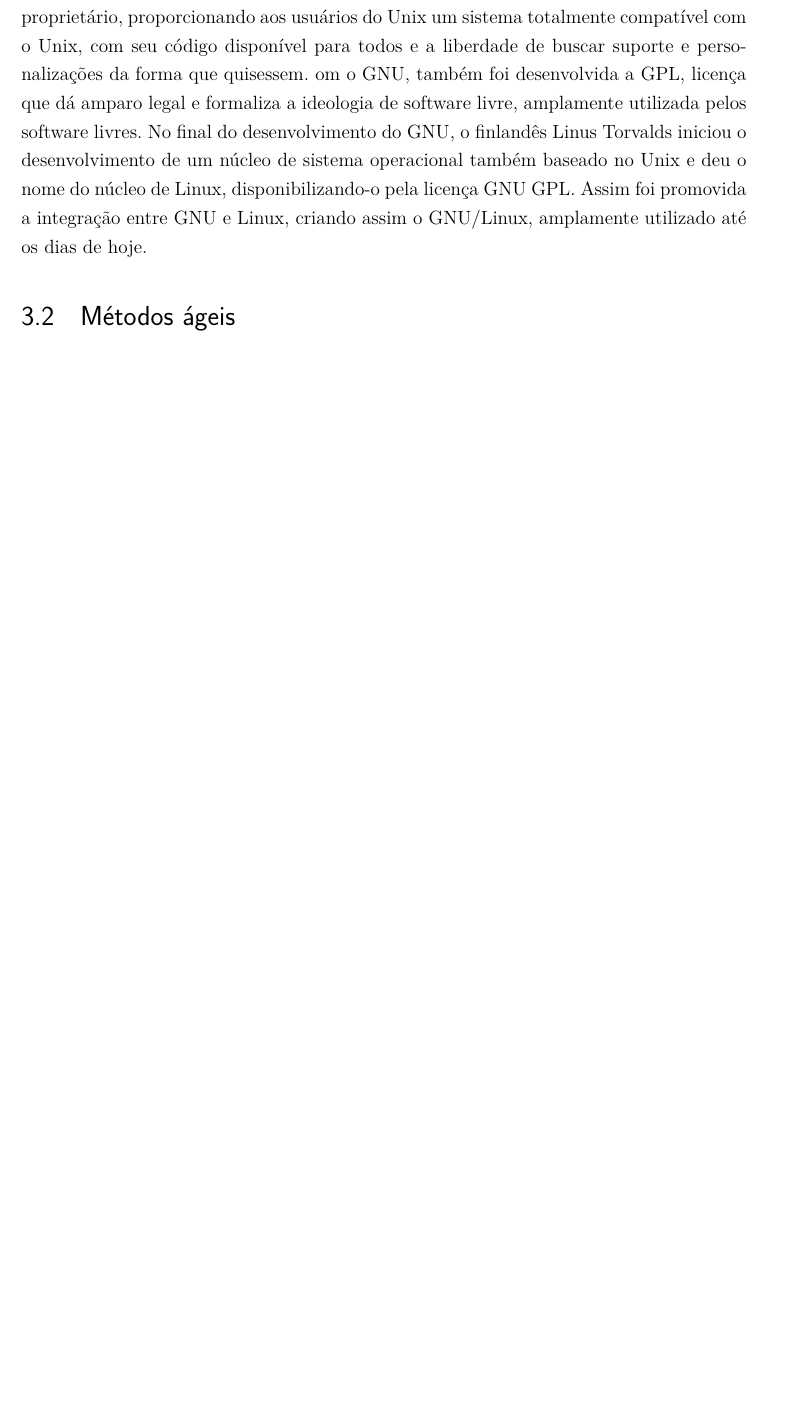
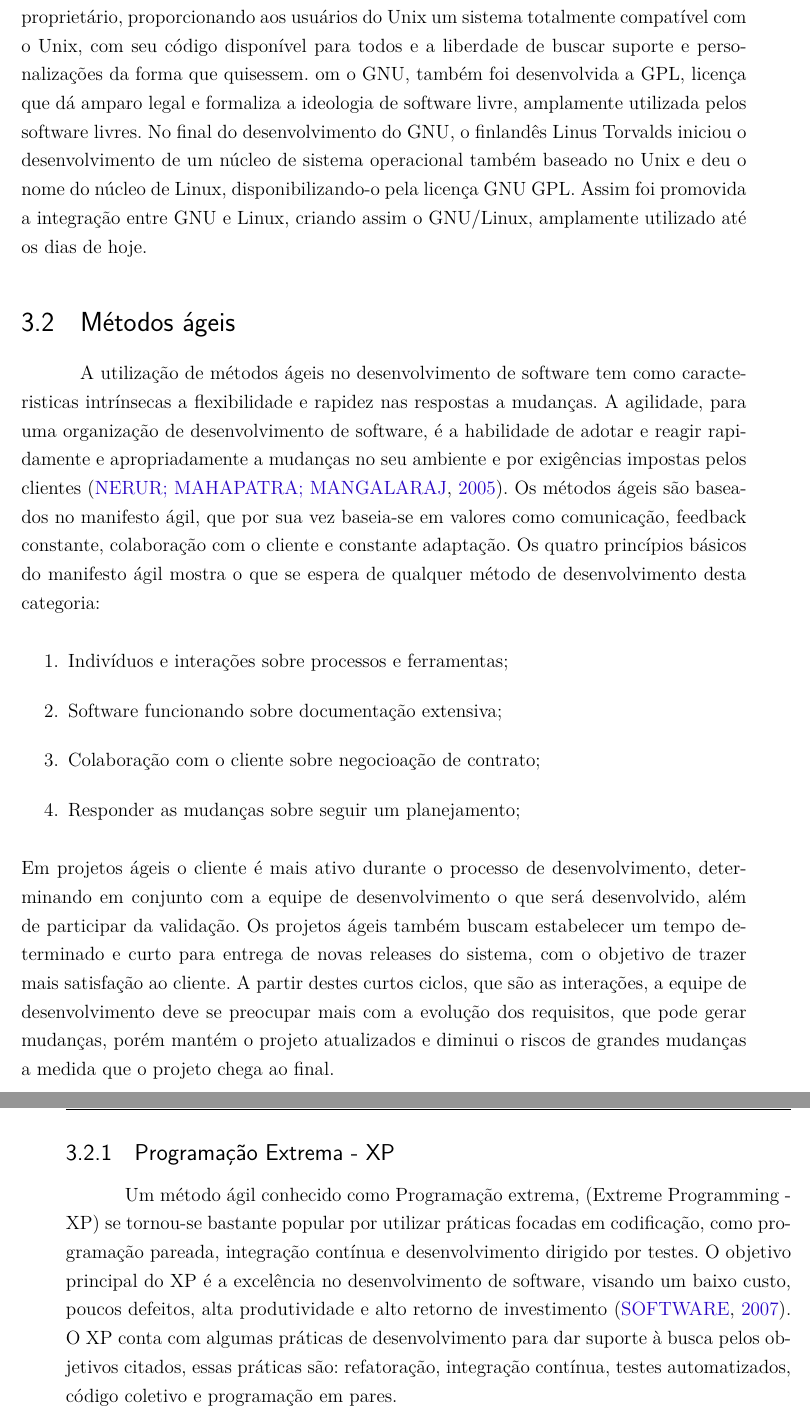
Before and after one commit to riurick/tcc_texto, a LaTeX thesis (tcc.tex, which reads bibliografia.bib, capitulos/3-desenvolvimento-empirico.tex): part of page 26 of 32 before the commit and two parts of pages 26 and 27 of 34 after it, the two joined at a grey line, cut so that both start at the same text, the shorter picture padded with empty space. Compiled offline with pdfLaTeX.

Commit message:
Add secao - metodos ageis.
Sign of: Rodrigo Medeiros <rodrigo.mss01@gmail.com>

```diff
--- a/bibliografia.bib
+++ b/bibliografia.bib
@@ -139,0 +143,7 @@
+  year = {2005}
+}
+@masterthesis{sato2007,
+  title = {Sato, D. T.},
+  author = {Uso eficaz de métricas em métodos Ágeis de desenvolvimento de software},
+  year = {2007},
+}
--- a/capitulos/3-desenvolvimento-empirico.tex
+++ b/capitulos/3-desenvolvimento-empirico.tex
@@ -57,13 +57,53 @@ No final do desenvolvimento do GNU, o finlandês Linus Torvalds iniciou o desenv
 um núcleo de sistema operacional também baseado no Unix e deu o nome do núcleo de Linux,
 disponibilizando-o pela licença GNU GPL. Assim foi promovida a integração entre GNU e Linux,
 criando assim o GNU/Linux, amplamente utilizado até os dias de hoje.
-%
-
 
 %------------------------------------------------------------------------------%
 
 \section{Métodos ágeis}
 \label{metodos-ageis}
+
+A utilização de métodos ágeis no desenvolvimento de software tem como caracteristicas intrínsecas
+a flexibilidade e rapidez nas respostas a mudanças.
+%
+A agilidade, para uma organização de desenvolvimento de software, é a habilidade de
+adotar e reagir rapidamente e apropriadamente a mudanças no seu ambiente e por exigências
+impostas pelos clientes~\cite{nerur2005}.
+%
+Os métodos ágeis são baseados no manifesto ágil, que por sua vez baseia-se em valores como
+comunicação, feedback constante, colaboração com o cliente e constante adaptação. Os quatro
+princípios básicos do manifesto ágil mostra o que se espera de qualquer método de desenvolvimento
+desta categoria:
+%
+\begin{enumerate}
+\item Indivíduos  e interações sobre processos e ferramentas;
+\item Software funcionando sobre documentação extensiva;
+\item Colaboração com o cliente sobre negocioação de contrato;
+\item Responder as  mudanças sobre seguir um planejamento;
+\end{enumerate}
+%
+Em projetos ágeis o cliente é mais ativo durante o processo de desenvolvimento, determinando
+em conjunto com a equipe de desenvolvimento o que será desenvolvido, além de participar
+da validação. Os projetos ágeis também buscam estabelecer um tempo determinado e curto para entrega
+de novas releases do sistema, com o objetivo de trazer mais satisfação ao cliente.
+%
+A partir destes curtos ciclos, que são as interações, a equipe de desenvolvimento deve
+se preocupar mais com a evolução dos requisitos, que pode gerar mudanças, porém mantém o projeto
+atualizados e diminui o riscos de grandes mudanças a medida que o projeto chega ao final.
+%
+\subsection{Programação Extrema - XP}
+
+Um método ágil conhecido como Programação extrema, (Extreme Programming - XP) se tornou-se
+bastante popular por utilizar práticas focadas em codificação, como programação pareada,
+integração contínua e desenvolvimento dirigido por testes.
+%
+O objetivo principal do XP é a excelência no desenvolvimento de software, visando um baixo
+custo, poucos defeitos, alta produtividade e alto retorno de investimento~\cite{sato2007}.
+O XP conta com algumas práticas de desenvolvimento para dar suporte à busca pelos objetivos
+citados, essas práticas são: refatoração, integração contínua, testes automatizados, código
+coletivo e programação em pares.
+
+%TERMINAR%
 %------------------------------------------------------------------------------%
 
 
```
Also changed, not shown: bibliografia.bib (3 more changed lines).
